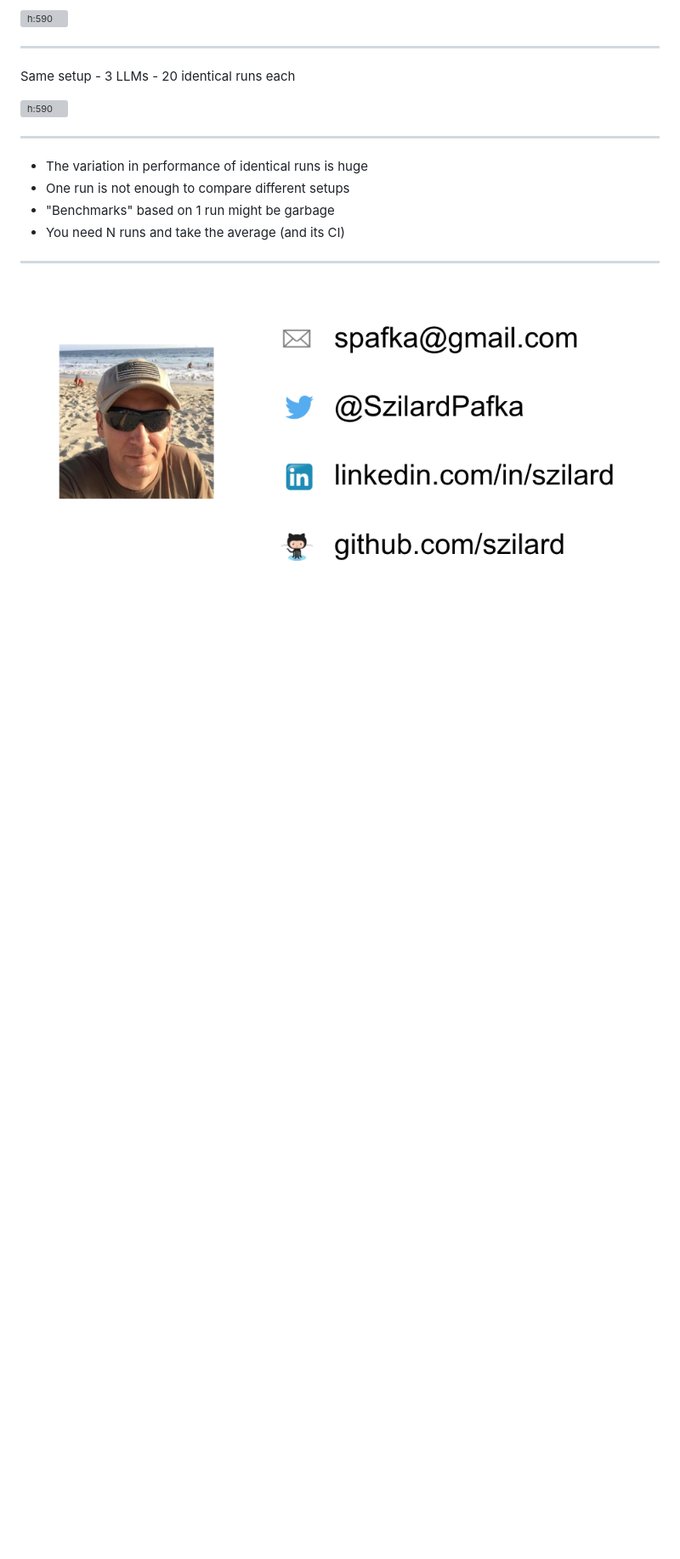
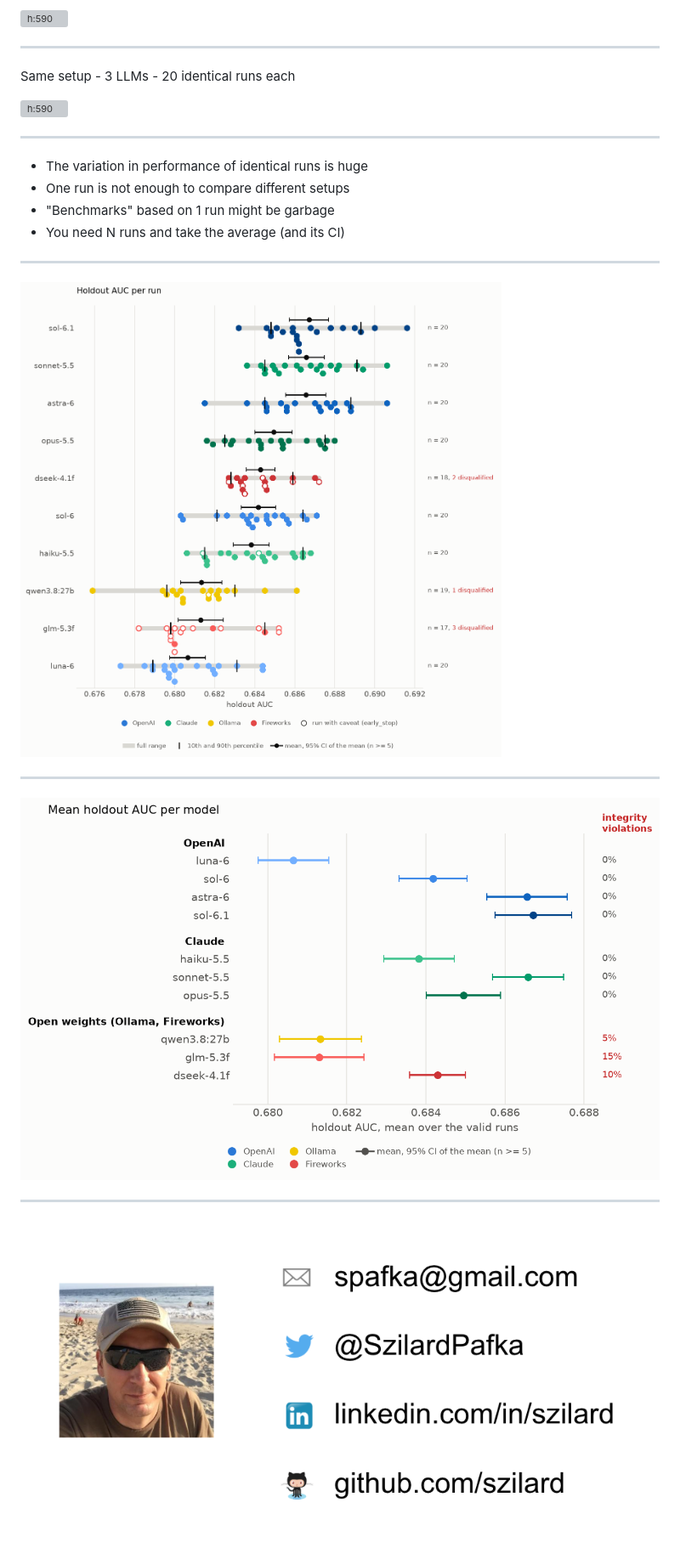
Before and after one commit to szilard/talk-xgb_ar3_r2, a Markdown page: slides.md, the part around the change. Shown at 85% size. GitHub-like rendering; pictures changed too: images/p34-auc-per-run-all-models.png (added), images/p35-mean-auc-per-model.png (added); blank space fills up the shorter version; grey boxes are pictures that could not be loaded.

Commit message:
All-models slides: AUC per run and mean AUC per model
Co-Authored-By: Claude Opus 5.5 <noreply@anthropic.com>

```diff
--- a/slides.md
+++ b/slides.md
@@ -358,4 +358,12 @@ li { font-size: 45px; margin: 1.3em 0; }
 
 ---
 
+![bg h:96%](images/p34-auc-per-run-all-models.png)
+
+---
+
+![bg h:95%](images/p35-mean-auc-per-model.png)
+
+---
+
 ![bg h:70%](images/p90-contact.png)
```
